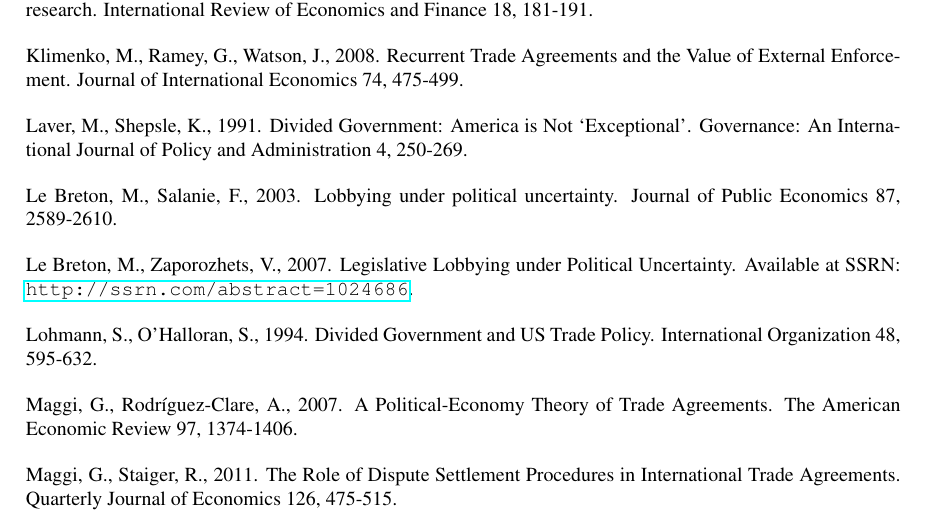
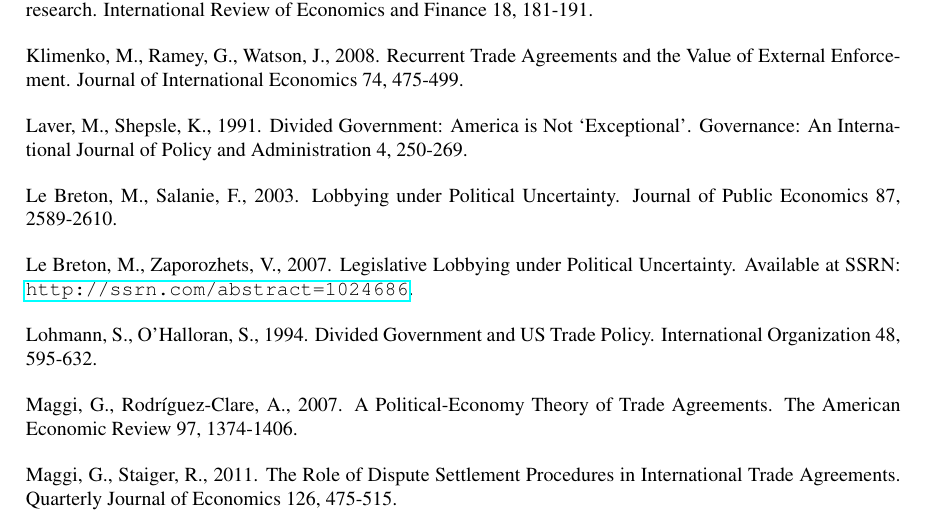
Before and after one commit to kbuzard/SOP-RIE, a LaTeX document (draft.tex): part of page 33 of 33, cut so that both start at the same text. Compiled offline with pdfLaTeX.

Commit message:
capitalized a reference title

```diff
--- a/draft.tex
+++ b/draft.tex
@@ -852,7 +852,7 @@ To demonstrate that the executives do not choose $\bta=\bte$, I must show that t
 
 \item Laver, M., Shepsle, K., 1991. Divided Government: America is Not `Exceptional'. Governance: An International Journal of Policy and Administration 4, 250-269.
 
-\item Le Breton, M., Salanie, F., 2003. Lobbying under political uncertainty. Journal of Public Economics 87, 2589-2610.
+\item Le Breton, M., Salanie, F., 2003. Lobbying under Political Uncertainty. Journal of Public Economics 87, 2589-2610.
 
 \item Le Breton, M., Zaporozhets, V., 2007. Legislative Lobbying under Political Uncertainty. Available at SSRN: \url{http://ssrn.com/abstract=1024686}.
 
```
